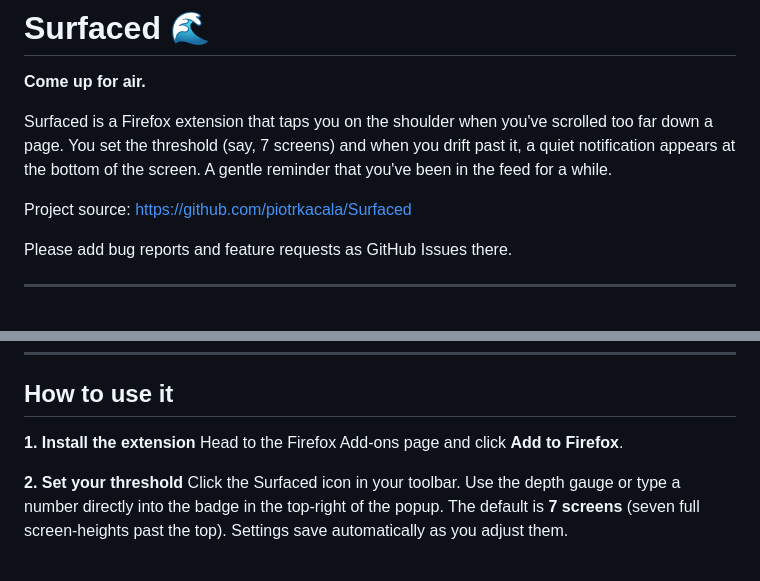
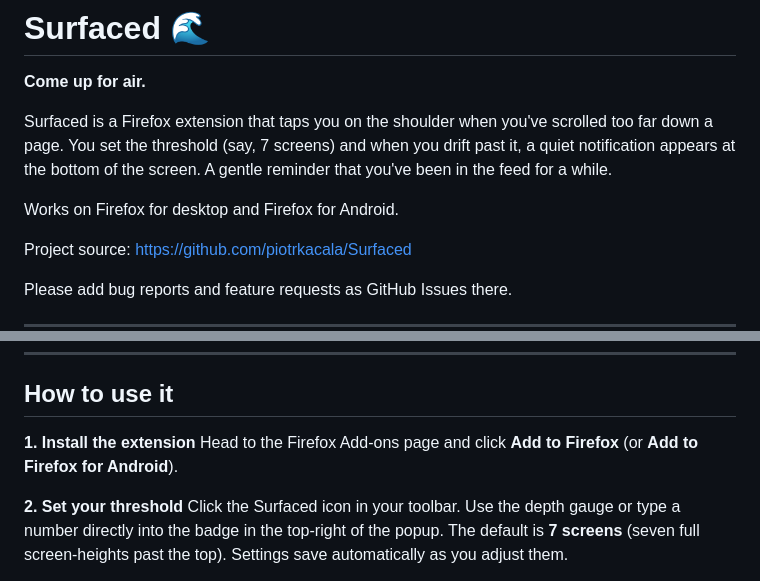
Before and after one commit to piotrkacala/Surfaced, a Markdown page: README.md, 2 parts joined by grey strips. Drawn GitHub-style; blank space fills up the shorter version.

Commit message:
mention Firefox for Android support in README
Assisted-by: Claude Sonnet 4.6

```diff
--- a/README.md
+++ b/README.md
@@ -3,6 +3,8 @@
 **Come up for air.**
 
 Surfaced is a Firefox extension that taps you on the shoulder when you've scrolled too far down a page. You set the threshold (say, 7 screens) and when you drift past it, a quiet notification appears at the bottom of the screen. A gentle reminder that you've been in the feed for a while.
+
+Works on Firefox for desktop and Firefox for Android.
 
 Project source: https://github.com/piotrkacala/Surfaced
 
@@ -27,7 +29,7 @@ Infinite scroll is designed to be invisible. There's no bottom, no natural stopp
 ## How to use it
 
 **1. Install the extension**
-Head to the Firefox Add-ons page and click **Add to Firefox**.
+Head to the Firefox Add-ons page and click **Add to Firefox** (or **Add to Firefox for Android**).
 
 **2. Set your threshold**
 Click the Surfaced icon in your toolbar. Use the depth gauge or type a number directly into the badge in the top-right of the popup. The default is **7 screens** (seven full screen-heights past the top). Settings save automatically as you adjust them.
```
